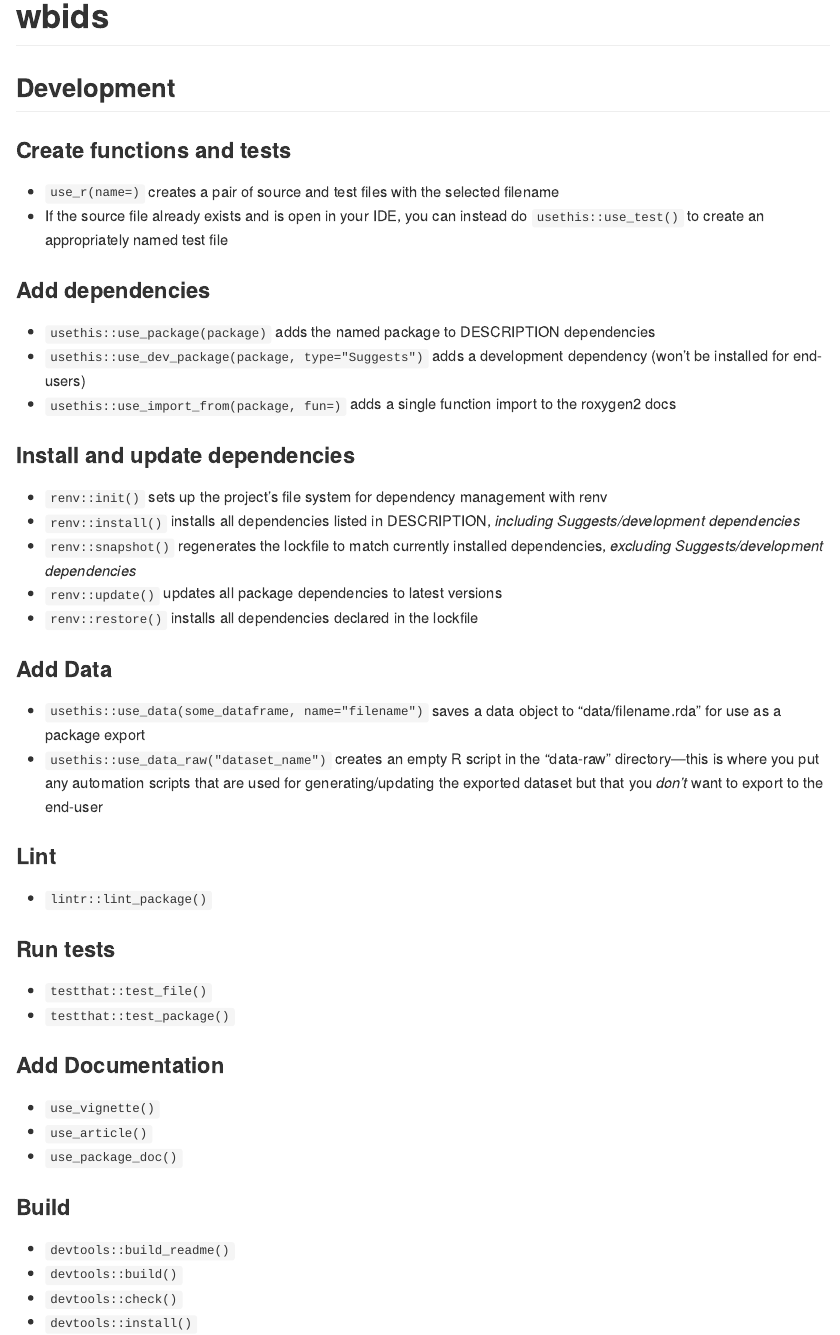
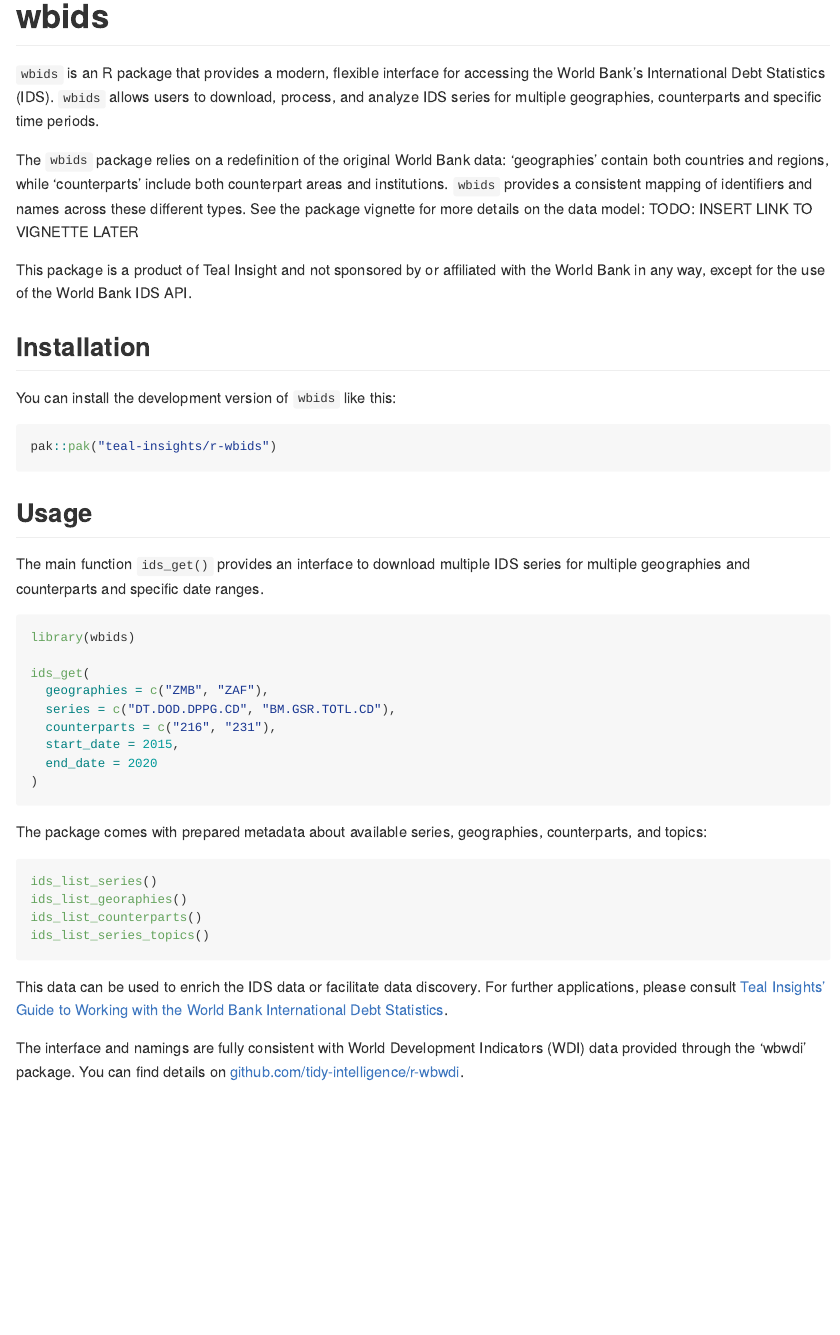
Before and after one commit to Teal-Insights/r-wbids, an R Markdown document (README.Rmd): the page in a window 1100 px wide, from its top. The pictures show the output file README.md that the author committed with the source, drawn offline in the style of GitHub.

Commit message:
Update README

````diff
--- a/README.Rmd
+++ b/README.Rmd
@@ -18,67 +18,45 @@
 <!-- badges: start -->
 <!-- badges: end -->
 
-<!-- ## Installation -->
+`wbids` is an R package that provides a modern, flexible interface for accessing the World Bank’s International Debt Statistics (IDS). `wbids` allows users to download, process, and analyze IDS series for multiple geographies, counterparts and specific time periods.
 
-<!-- You can install the development version of wbids like so: -->
+The `wbids` package relies on a redefinition of the original World Bank data: 'geographies' contain both countries and regions, while 'counterparts' include both counterpart areas and institutions. `wbids` provides a consistent mapping of identifiers and names across these different types. See the package vignette for more details on the data model: TODO: INSERT LINK TO VIGNETTE LATER
 
-<!-- ``` r -->
-<!-- # FILL THIS IN! HOW CAN PEOPLE INSTALL YOUR DEV PACKAGE? -->
-<!-- ``` -->
+This package is a product of Teal Insight and not sponsored by or affiliated with the World Bank in any way, except for the use of the World Bank IDS API.
 
-<!-- ## Example -->
+## Installation
 
-<!-- This is a basic example which shows you how to solve a common problem: -->
+You can install the development version of `wbids` like this:
 
-<!-- ```{r example} -->
-<!-- library(wbids) -->
-<!-- ## basic example code -->
-<!-- ``` -->
+```r
+pak::pak("teal-insights/r-wbids")
+```
 
-## Development
+## Usage
 
-### Create functions and tests
+The main function `ids_get()` provides an interface to download multiple IDS series for multiple geographies and counterparts and specific date ranges.
 
-- `use_r(name=)` creates a pair of source and test files with the selected filename
-- If the source file already exists and is open in your IDE, you can instead do `usethis::use_test()` to create an appropriately named test file
+```r
+library(wbids)
 
-### Add dependencies
+ids_get(
+  geographies = c("ZMB", "ZAF"),
+  series = c("DT.DOD.DPPG.CD", "BM.GSR.TOTL.CD"),
+  counterparts = c("216", "231"),
+  start_date = 2015,
+  end_date = 2020
+)
+```
 
-- `usethis::use_package(package)` adds the named package to DESCRIPTION dependencies
-- `usethis::use_dev_package(package, type="Suggests")` adds a development dependency (won’t be installed for end-users)
-- `usethis::use_import_from(package, fun=)` adds a single function import to the roxygen2 docs
+The package comes with prepared metadata about available series, geographies, counterparts, and topics:
 
-### Install and update dependencies
+```r
+ids_list_series()
+ids_list_georaphies()
+ids_list_counterparts()
+ids_list_series_topics()
+```
 
-- `renv::init()` sets up the project’s file system for dependency management with renv
-- `renv::install()` installs all dependencies listed in DESCRIPTION, *including Suggests/development dependencies*
-- `renv::snapshot()` regenerates the lockfile to match currently installed dependencies, *excluding Suggests/development dependencies*
-- `renv::update()` updates all package dependencies to latest versions
-- `renv::restore()` installs all dependencies declared in the lockfile
+This data can be used to enrich the IDS data or facilitate data discovery. For further applications, please consult [Teal Insights’ Guide to Working with the World Bank International Debt Statistics](https://teal-insights.github.io/teal_insights_guide_to_wbids/).
 
-### Add Data
-
-- `usethis::use_data(some_dataframe, name="filename")` saves a data object to “data/filename.rda” for use as a package export
-- `usethis::use_data_raw("dataset_name")` creates an empty R script in the “data-raw” directory—this is where you put any automation scripts that are used for generating/updating the exported dataset but that you *don’t* want to export to the end-user
-
-### Lint
-
-- `lintr::lint_package()`
-
-### Run tests
-
-- `testthat::test_file()`
-- `testthat::test_package()`
-
-### Add Documentation
-
-- `use_vignette()`
-- `use_article()`
-- `use_package_doc()`
-
-### Build
-
-- `devtools::build_readme()`
-- `devtools::build()`
-- `devtools::check()`
-- `devtools::install()`
+The interface and namings are fully consistent with World Development Indicators (WDI) data provided through the 'wbwdi' package. You can find details on [github.com/tidy-intelligence/r-wbwdi](https://github.com/tidy-intelligence/r-wbwdi).
````
Also changed, not shown: README.md.
